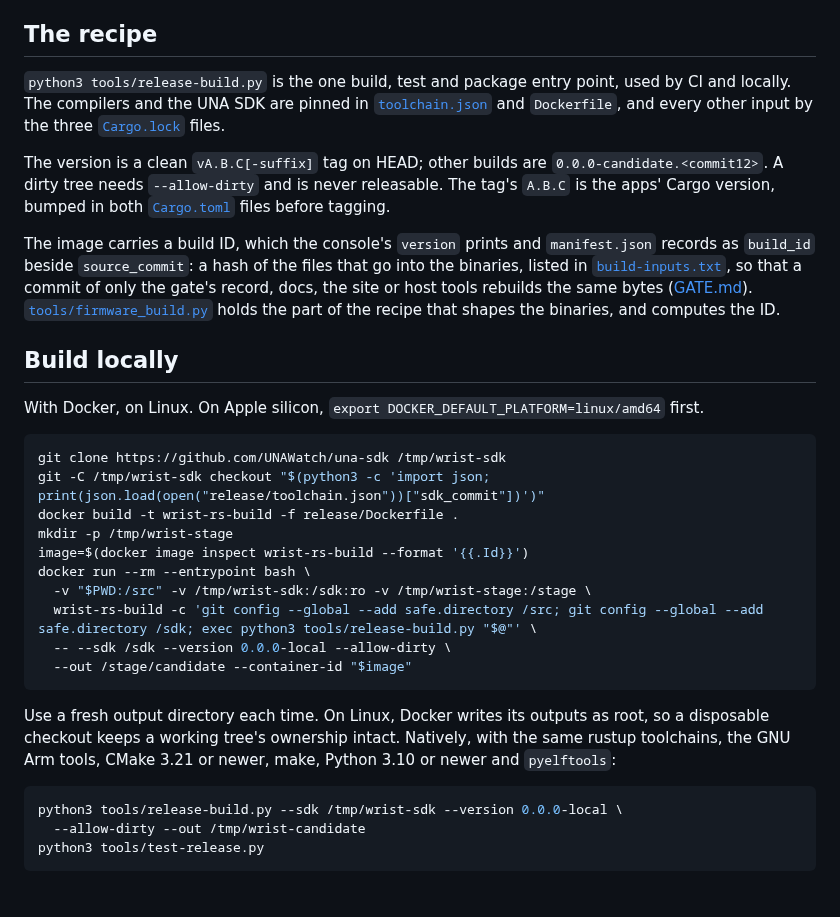
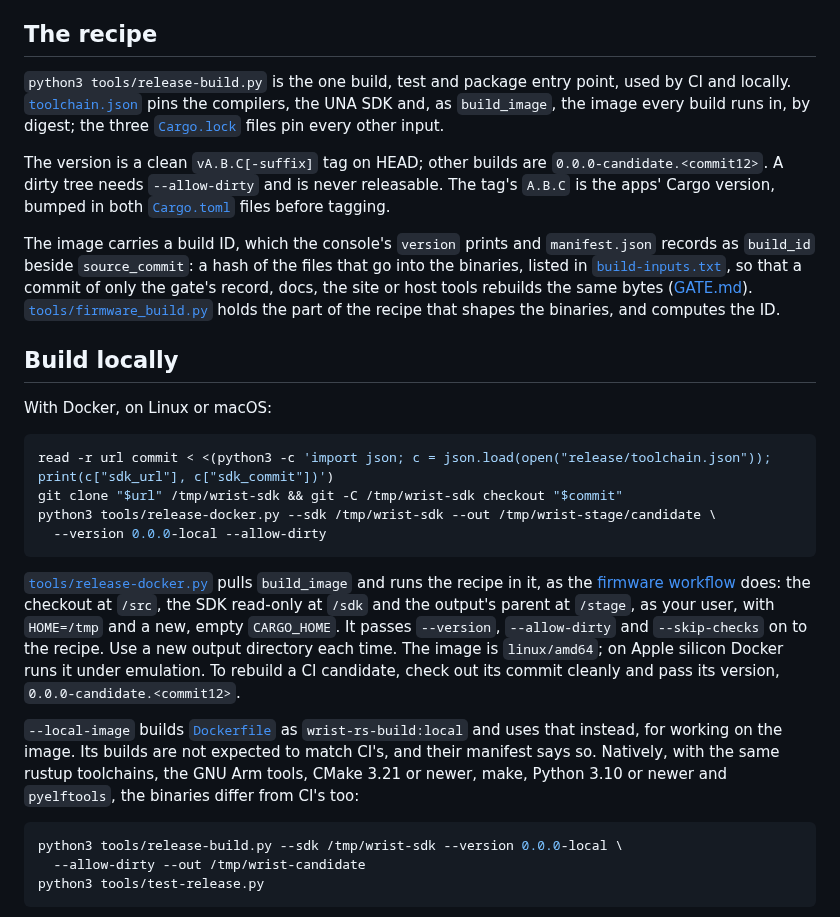
Before and after one commit to tobymurray/wrist-rs, a Markdown page: release/README.md, the part around one of its changes. GitHub-like rendering.

````diff
--- a/release/README.md
+++ b/release/README.md
@@ -7,8 +7,9 @@ How a release zip is built. [INSTALL.md](INSTALL.md) becomes the zip's `START-HE
 ## The recipe
 
 `python3 tools/release-build.py` is the one build, test and package entry point, used by
-CI and locally. The compilers and the UNA SDK are pinned in [`toolchain.json`](toolchain.json) and
-`Dockerfile`, and every other input by the three [`Cargo.lock`](../Cargo.lock) files.
+CI and locally. [`toolchain.json`](toolchain.json) pins the compilers, the UNA SDK and, as
+`build_image`, the image every build runs in, by digest; the three
+[`Cargo.lock`](../Cargo.lock) files pin every other input.
 
 The version is a clean `vA.B.C[-suffix]` tag on HEAD; other builds are
 `0.0.0-candidate.<commit12>`. A dirty tree needs `--allow-dirty` and is never releasable.
@@ -24,26 +25,28 @@ holds the part of the recipe that shapes the binaries, and computes the ID.
 
 ## Build locally
 
-With Docker, on Linux. On Apple silicon, `export DOCKER_DEFAULT_PLATFORM=linux/amd64`
-first.
+With Docker, on Linux or macOS:
 
 ```sh
-git clone https://github.com/UNAWatch/una-sdk /tmp/wrist-sdk
-git -C /tmp/wrist-sdk checkout "$(python3 -c 'import json; print(json.load(open("release/toolchain.json"))["sdk_commit"])')"
-docker build -t wrist-rs-build -f release/Dockerfile .
-mkdir -p /tmp/wrist-stage
-image=$(docker image inspect wrist-rs-build --format '{{.Id}}')
-docker run --rm --entrypoint bash \
-  -v "$PWD:/src" -v /tmp/wrist-sdk:/sdk:ro -v /tmp/wrist-stage:/stage \
-  wrist-rs-build -c 'git config --global --add safe.directory /src; git config --global --add safe.directory /sdk; exec python3 tools/release-build.py "$@"' \
-  -- --sdk /sdk --version 0.0.0-local --allow-dirty \
-  --out /stage/candidate --container-id "$image"
+read -r url commit < <(python3 -c 'import json; c = json.load(open("release/toolchain.json")); print(c["sdk_url"], c["sdk_commit"])')
+git clone "$url" /tmp/wrist-sdk && git -C /tmp/wrist-sdk checkout "$commit"
+python3 tools/release-docker.py --sdk /tmp/wrist-sdk --out /tmp/wrist-stage/candidate \
+  --version 0.0.0-local --allow-dirty
 ```
 
-Use a fresh output directory each time. On Linux, Docker writes its outputs as root, so a
-disposable checkout keeps a working tree's ownership intact. Natively, with the same
-rustup toolchains, the GNU Arm tools, CMake 3.21 or newer, make, Python 3.10 or newer and
-`pyelftools`:
+[`tools/release-docker.py`](../tools/release-docker.py) pulls `build_image` and runs the
+recipe in it, as the [firmware workflow](../.github/workflows/firmware.yml) does: the
+checkout at `/src`, the SDK read-only at `/sdk` and the output's parent at `/stage`, as
+your user, with `HOME=/tmp` and a new, empty `CARGO_HOME`. It passes `--version`,
+`--allow-dirty` and `--skip-checks` on to the recipe. Use a new output directory each time.
+The image is `linux/amd64`; on Apple silicon Docker runs it under emulation. To rebuild a
+CI candidate, check out its commit cleanly and pass its version,
+`0.0.0-candidate.<commit12>`.
+
+`--local-image` builds [`Dockerfile`](Dockerfile) as `wrist-rs-build:local` and uses that
+instead, for working on the image. Its builds are not expected to match CI's, and their
+manifest says so. Natively, with the same rustup toolchains, the GNU Arm tools, CMake 3.21
+or newer, make, Python 3.10 or newer and `pyelftools`, the binaries differ from CI's too:
 
 ```sh
 python3 tools/release-build.py --sdk /tmp/wrist-sdk --version 0.0.0-local \
````
Also changed, not shown: other parts of release/README.md (+67 -2 lines), BUILDING.md (+3 -2 lines).
